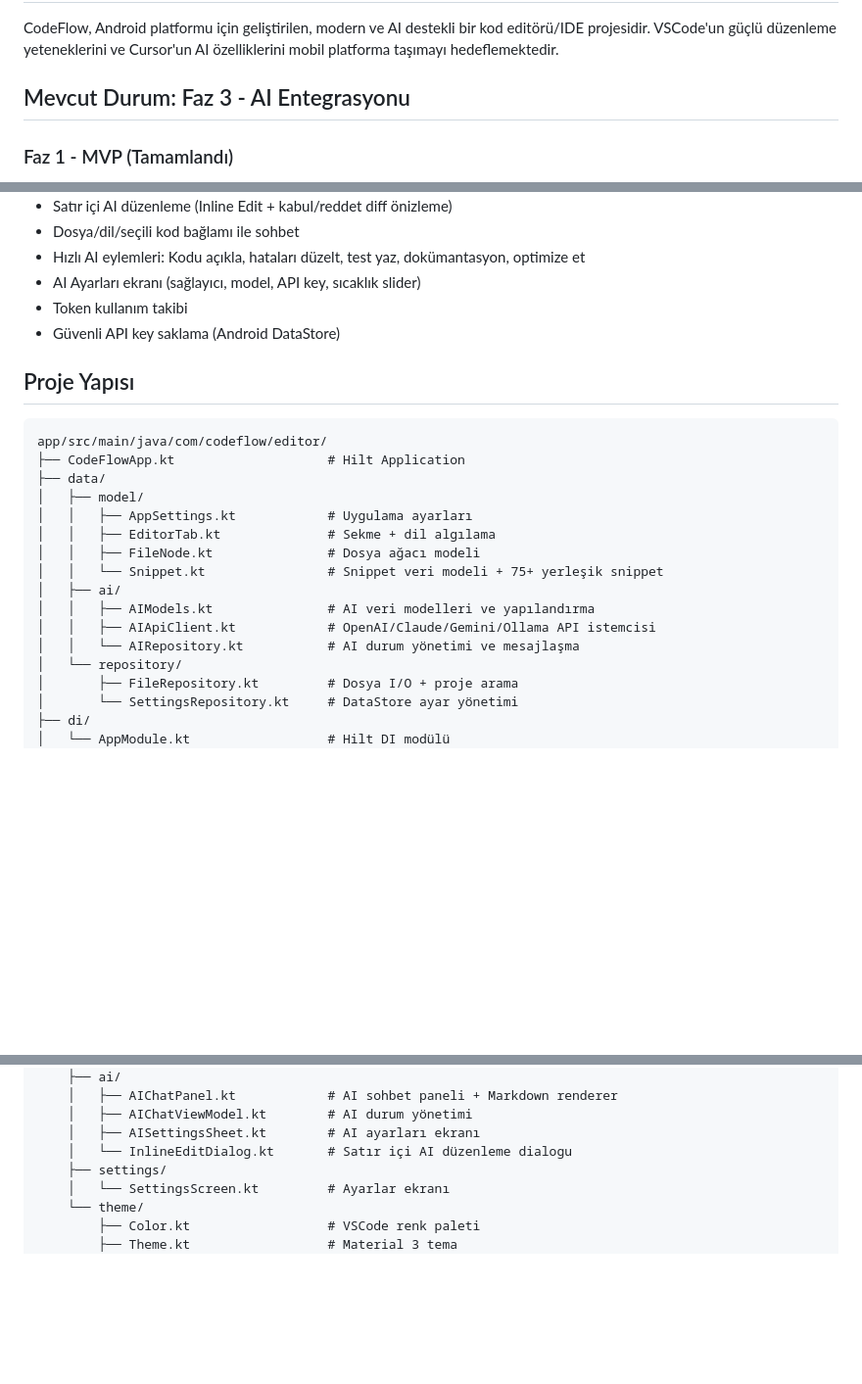
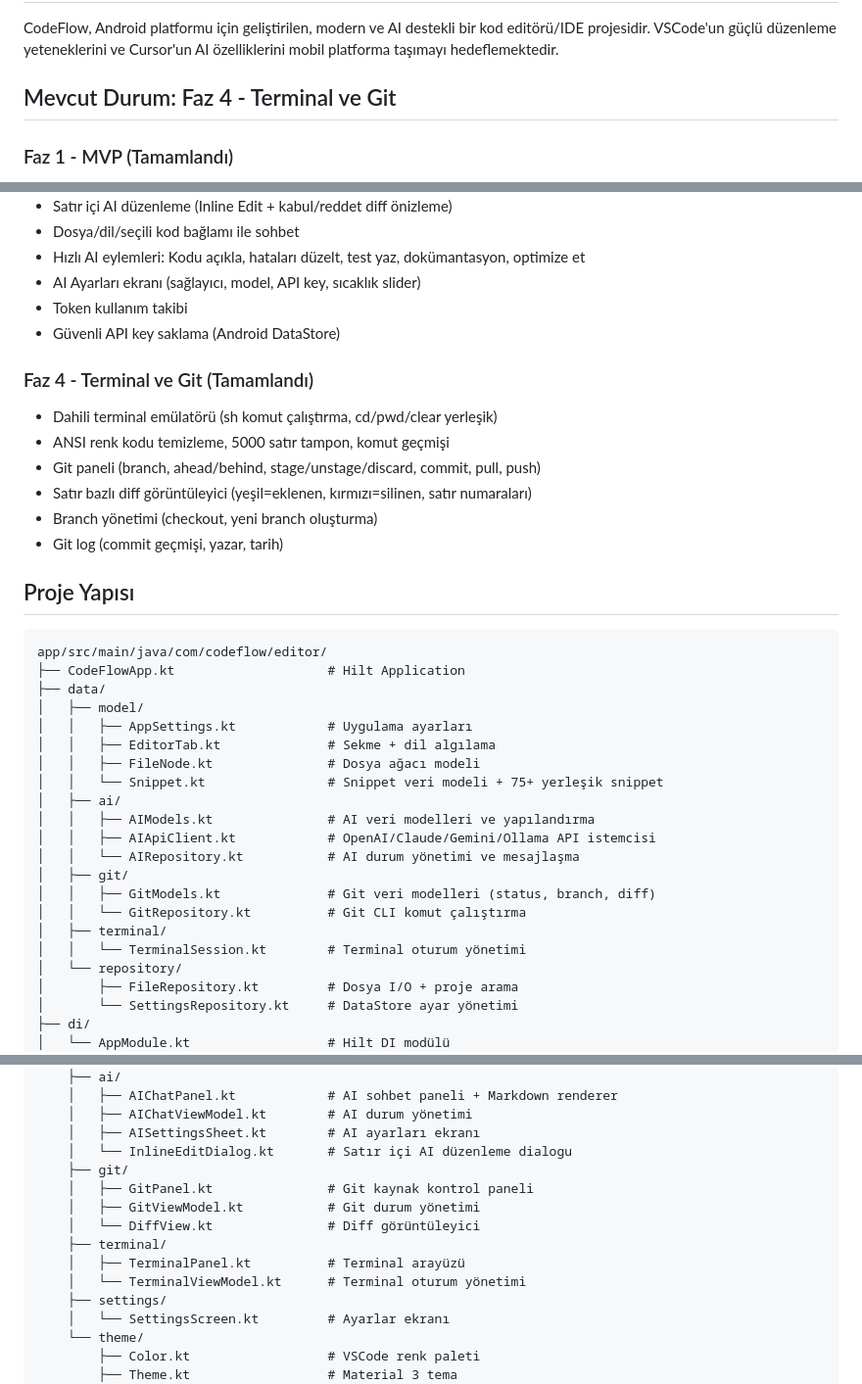
Before and after one commit to admlyz5858/Yaz-l-m, a Markdown page: README.md, 3 parts joined by grey strips. Shown at 98% size. Rendered like a GitHub page; blank space fills up the shorter version.

Commit message:
docs: README ve FEATURES güncellemesi - Faz 4 tamamlandı
Co-authored-by: admlyz5858 <admlyz5858@users.noreply.github.com>

````diff
--- a/README.md
+++ b/README.md
@@ -6,7 +6,7 @@
 
 CodeFlow, Android platformu için geliştirilen, modern ve AI destekli bir kod editörü/IDE projesidir. VSCode'un güçlü düzenleme yeteneklerini ve Cursor'un AI özelliklerini mobil platforma taşımayı hedeflemektedir.
 
-## Mevcut Durum: Faz 3 - AI Entegrasyonu
+## Mevcut Durum: Faz 4 - Terminal ve Git
 
 ### Faz 1 - MVP (Tamamlandı)
 - Proje mimarisi (MVVM + Clean Architecture + Hilt DI)
@@ -42,6 +42,14 @@ CodeFlow, Android platformu için geliştirilen, modern ve AI destekli bir kod e
 - Token kullanım takibi
 - Güvenli API key saklama (Android DataStore)
 
+### Faz 4 - Terminal ve Git (Tamamlandı)
+- Dahili terminal emülatörü (sh komut çalıştırma, cd/pwd/clear yerleşik)
+- ANSI renk kodu temizleme, 5000 satır tampon, komut geçmişi
+- Git paneli (branch, ahead/behind, stage/unstage/discard, commit, pull, push)
+- Satır bazlı diff görüntüleyici (yeşil=eklenen, kırmızı=silinen, satır numaraları)
+- Branch yönetimi (checkout, yeni branch oluşturma)
+- Git log (commit geçmişi, yazar, tarih)
+
 ## Proje Yapısı
 
 ```
@@ -57,6 +65,11 @@ app/src/main/java/com/codeflow/editor/
 │   │   ├── AIModels.kt               # AI veri modelleri ve yapılandırma
 │   │   ├── AIApiClient.kt            # OpenAI/Claude/Gemini/Ollama API istemcisi
 │   │   └── AIRepository.kt           # AI durum yönetimi ve mesajlaşma
+│   ├── git/
+│   │   ├── GitModels.kt              # Git veri modelleri (status, branch, diff)
+│   │   └── GitRepository.kt          # Git CLI komut çalıştırma
+│   ├── terminal/
+│   │   └── TerminalSession.kt        # Terminal oturum yönetimi
 │   └── repository/
 │       ├── FileRepository.kt         # Dosya I/O + proje arama
 │       └── SettingsRepository.kt     # DataStore ayar yönetimi
@@ -86,6 +99,13 @@ app/src/main/java/com/codeflow/editor/
     │   ├── AIChatViewModel.kt        # AI durum yönetimi
     │   ├── AISettingsSheet.kt        # AI ayarları ekranı
     │   └── InlineEditDialog.kt       # Satır içi AI düzenleme dialogu
+    ├── git/
+    │   ├── GitPanel.kt               # Git kaynak kontrol paneli
+    │   ├── GitViewModel.kt           # Git durum yönetimi
+    │   └── DiffView.kt               # Diff görüntüleyici
+    ├── terminal/
+    │   ├── TerminalPanel.kt          # Terminal arayüzü
+    │   └── TerminalViewModel.kt      # Terminal oturum yönetimi
     ├── settings/
     │   └── SettingsScreen.kt         # Ayarlar ekranı
     └── theme/
````
Also changed, not shown: other parts of README.md (+1 -1 lines), FEATURES.md (+7 -5 lines).
